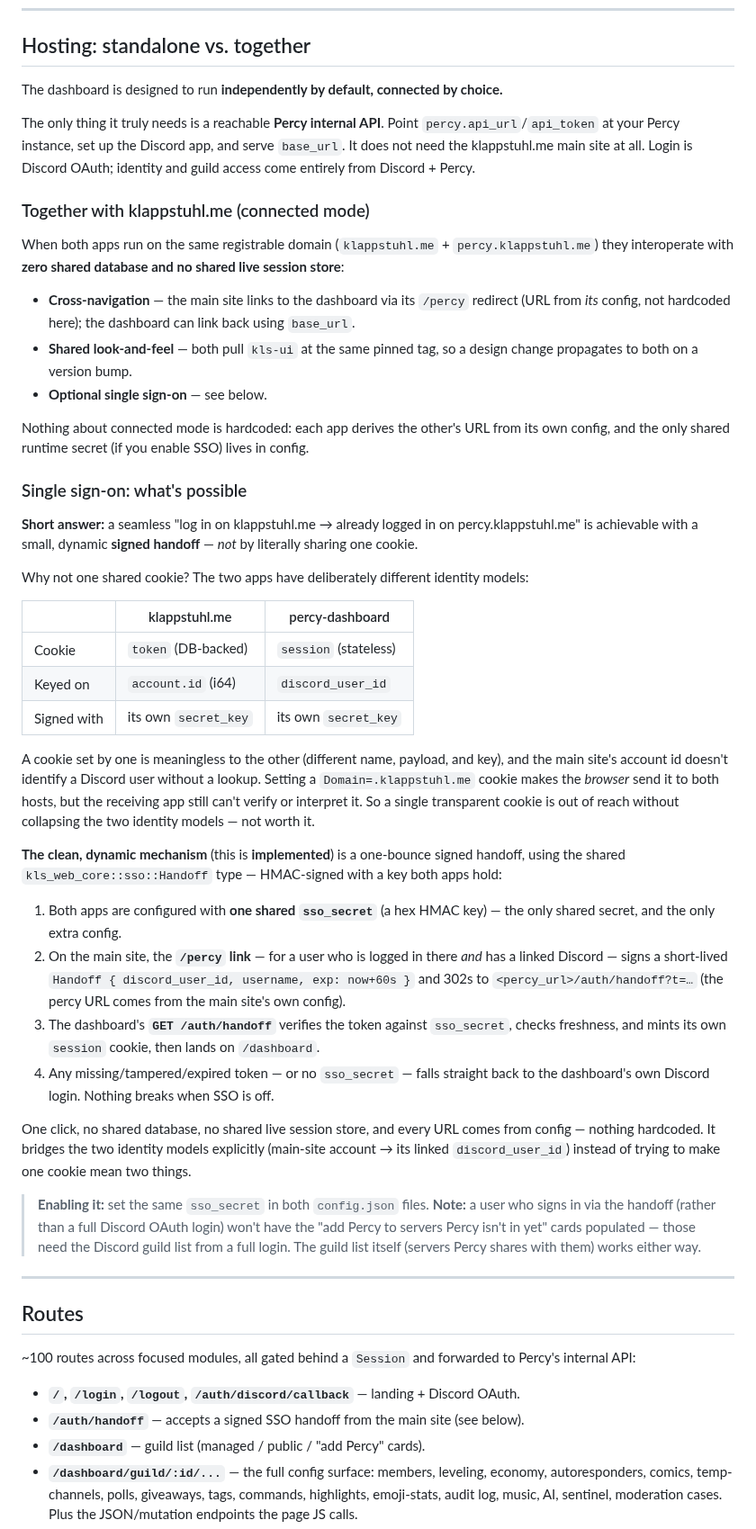
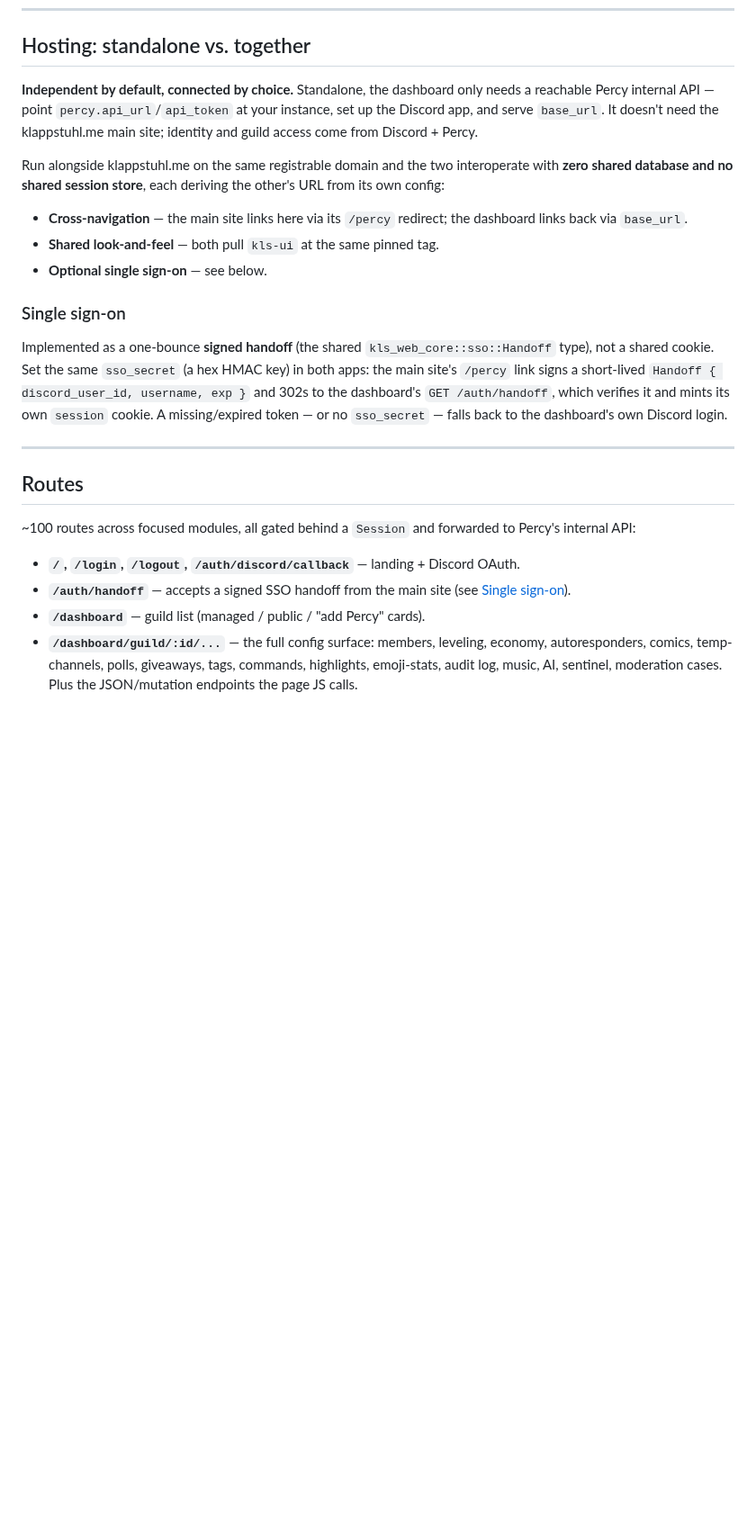
Before and after one commit to klappstuhlpy/Percy, a Markdown page: README.md, the part around one of its changes. Shown at 90% size. Drawn GitHub-style; blank space fills up the shorter version.

Commit message:
docs: update README with new structure, badges, and overview section

```diff
--- a/README.md
+++ b/README.md
@@ -98,44 +133,25 @@ In the [Discord developer portal](https://discord.com/developers/applications)
 
 ## Hosting: standalone vs. together
 
-The dashboard is designed to run **independently by default, connected by choice.**
+**Independent by default, connected by choice.** Standalone, the dashboard only needs a reachable
+Percy internal API — point `percy.api_url`/`api_token` at your instance, set up the Discord app, and
+serve `base_url`. It doesn't need the klappstuhl.me main site; identity and guild access come from
+Discord + Percy.
 
-The only thing it truly needs is a reachable **Percy internal API**. Point `percy.api_url`/`api_token` at your Percy instance, set up the Discord app, and serve `base_url`. It does not need the klappstuhl.me main site at all. Login is Discord OAuth; identity and guild access come entirely from Discord + Percy.
+Run alongside klappstuhl.me on the same registrable domain and the two interoperate with **zero shared
+database and no shared session store**, each deriving the other's URL from its own config:
 
-### Together with klappstuhl.me (connected mode)
-
-When both apps run on the same registrable domain (`klappstuhl.me` + `percy.klappstuhl.me`) they interoperate with **zero shared database and no shared live session store**:
-
-- **Cross-navigation** — the main site links to the dashboard via its `/percy` redirect (URL from *its* config, not hardcoded here); the dashboard can link back using `base_url`.
-- **Shared look-and-feel** — both pull `kls-ui` at the same pinned tag, so a design change propagates to both on a version bump.
+- **Cross-navigation** — the main site links here via its `/percy` redirect; the dashboard links back via `base_url`.
+- **Shared look-and-feel** — both pull `kls-ui` at the same pinned tag.
 - **Optional single sign-on** — see below.
 
-Nothing about connected mode is hardcoded: each app derives the other's URL from its own config, and the only shared runtime secret (if you enable SSO) lives in config.
+### Single sign-on
 
-### Single sign-on: what's possible
-
-**Short answer:** a seamless "log in on klappstuhl.me → already logged in on percy.klappstuhl.me" is achievable with a small, dynamic **signed handoff** — *not* by literally sharing one cookie.
-
-Why not one shared cookie? The two apps have deliberately different identity models:
-
-|             | klappstuhl.me        | percy-dashboard       |
-|-------------|----------------------|-----------------------|
-| Cookie      | `token` (DB-backed)  | `session` (stateless) |
-| Keyed on    | `account.id` (i64)   | `discord_user_id`     |
-| Signed with | its own `secret_key` | its own `secret_key`  |
-
-A cookie set by one is meaningless to the other (different name, payload, and key), and the main site's account id doesn't identify a Discord user without a lookup. Setting a `Domain=.klappstuhl.me` cookie makes the *browser* send it to both hosts, but the receiving app still can't verify or interpret it. So a single transparent cookie is out of reach without collapsing the two identity models — not worth it.
-
-**The clean, dynamic mechanism** (this is **implemented**) is a one-bounce signed handoff, using the shared `kls_web_core::sso::Handoff` type — HMAC-signed with a key both apps hold:
-
-1. Both apps are configured with **one shared `sso_secret`** (a hex HMAC key) — the only shared secret, and the only extra config.
-2. On the main site, the **`/percy` link** — for a user who is logged in there *and* has a linked Discord — signs a short-lived `Handoff { discord_user_id, username, exp: now+60s }` and 302s to `<percy_url>/auth/handoff?t=…` (the percy URL comes from the main site's own config).
-3. The dashboard's **`GET /auth/handoff`** verifies the token against `sso_secret`, checks freshness, and mints its own `session` cookie, then lands on `/dashboard`.
-4. Any missing/tampered/expired token — or no `sso_secret` — falls straight back to the dashboard's own Discord login. Nothing breaks when SSO is off.
-
-One click, no shared database, no shared live session store, and every URL comes from config — nothing hardcoded. It bridges the two identity models explicitly (main-site account → its linked `discord_user_id`) instead of trying to make one cookie mean two things.
-
-> **Enabling it:** set the same `sso_secret` in both `config.json` files. **Note:** a user who signs in via the handoff (rather than a full Discord OAuth login) won't have the "add Percy to servers Percy isn't in yet" cards populated — those need the Discord guild list from a full login. The guild list itself (servers Percy shares with them) works either way.
+Implemented as a one-bounce **signed handoff** (the shared `kls_web_core::sso::Handoff` type), not a
+shared cookie. Set the same `sso_secret` (a hex HMAC key) in both apps: the main site's `/percy` link
+signs a short-lived `Handoff { discord_user_id, username, exp }` and 302s to the dashboard's
+`GET /auth/handoff`, which verifies it and mints its own `session` cookie. A missing/expired token — or
+no `sso_secret` — falls back to the dashboard's own Discord login.
 
 ---
 
@@ -144,7 +160,7 @@ One click, no shared database, no shared live session store, and every URL comes
 ~100 routes across focused modules, all gated behind a `Session` and forwarded to Percy's internal API:
 
 - **`/`, `/login`, `/logout`, `/auth/discord/callback`** — landing + Discord OAuth.
-- **`/auth/handoff`** — accepts a signed SSO handoff from the main site (see below).
+- **`/auth/handoff`** — accepts a signed SSO handoff from the main site (see [Single sign-on](#single-sign-on)).
 - **`/dashboard`** — guild list (managed / public / "add Percy" cards).
 - **`/dashboard/guild/:id/...`** — the full config surface: members, leveling, economy, autoresponders, comics, temp-channels, polls, giveaways, tags, commands, highlights, emoji-stats, audit log, music, AI, sentinel, moderation cases. Plus the JSON/mutation endpoints the page JS calls.
 - **Public** — `/dashboard/guild/:id/overview`, `/lb/:target` (public leaderboard by guild id or vanity slug), commands catalogue, changelog, privacy/terms.
```
Also changed, not shown: other parts of README.md (+46 -5 lines).
